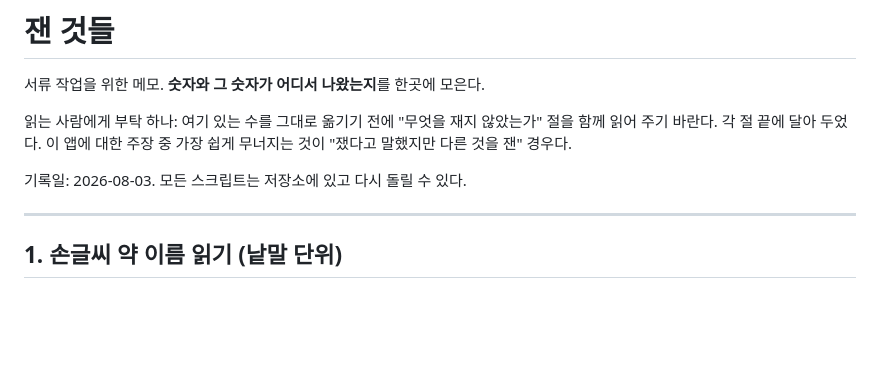
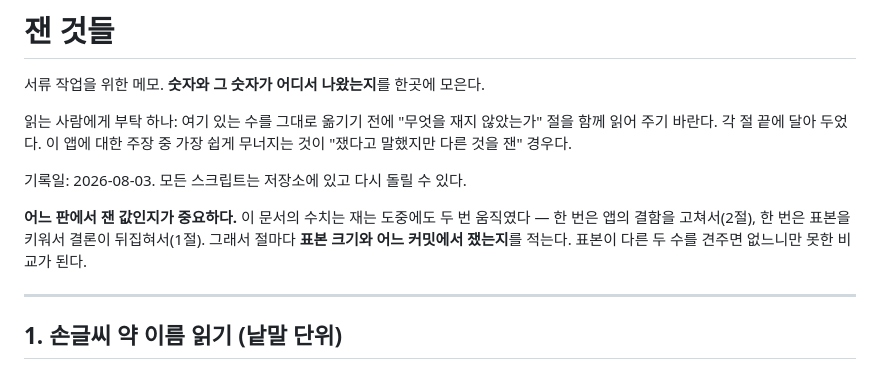
Before and after one commit to n1a2m3y4u5n/snapcare, a Markdown page: MEASUREMENTS.md, the part around the change. Drawn GitHub-style; blank space fills up the shorter version.

Commit message:
docs(measure): 어느 판·어느 표본에서 잰 값인지를 문서 머리에 못 박는다
이번 측정에서 숫자가 두 번 움직였다 — 앱 결함을 고쳐서 한 번, 표본을 키워 결론이
뒤집혀서 한 번. 표본 크기와 커밋을 안 적으면 서류 쪽에서 어느 값을 써야 할지 알 수
없고, 표본이 다른 두 수를 견주면 없느니만 못한 비교가 된다.

Co-Authored-By: Claude Opus 5 <noreply@anthropic.com>

```diff
--- a/MEASUREMENTS.md
+++ b/MEASUREMENTS.md
@@ -7,6 +7,11 @@
 무너지는 것이 "쟀다고 말했지만 다른 것을 잰" 경우다.
 
 기록일: 2026-08-03. 모든 스크립트는 저장소에 있고 다시 돌릴 수 있다.
+
+**어느 판에서 잰 값인지가 중요하다.** 이 문서의 수치는 재는 도중에도 두 번 움직였다 —
+한 번은 앱의 결함을 고쳐서(2절), 한 번은 표본을 키워서 결론이 뒤집혀서(1절). 그래서
+절마다 **표본 크기와 어느 커밋에서 쟀는지**를 적는다. 표본이 다른 두 수를 견주면
+없느니만 못한 비교가 된다.
 
 ---
 
```
